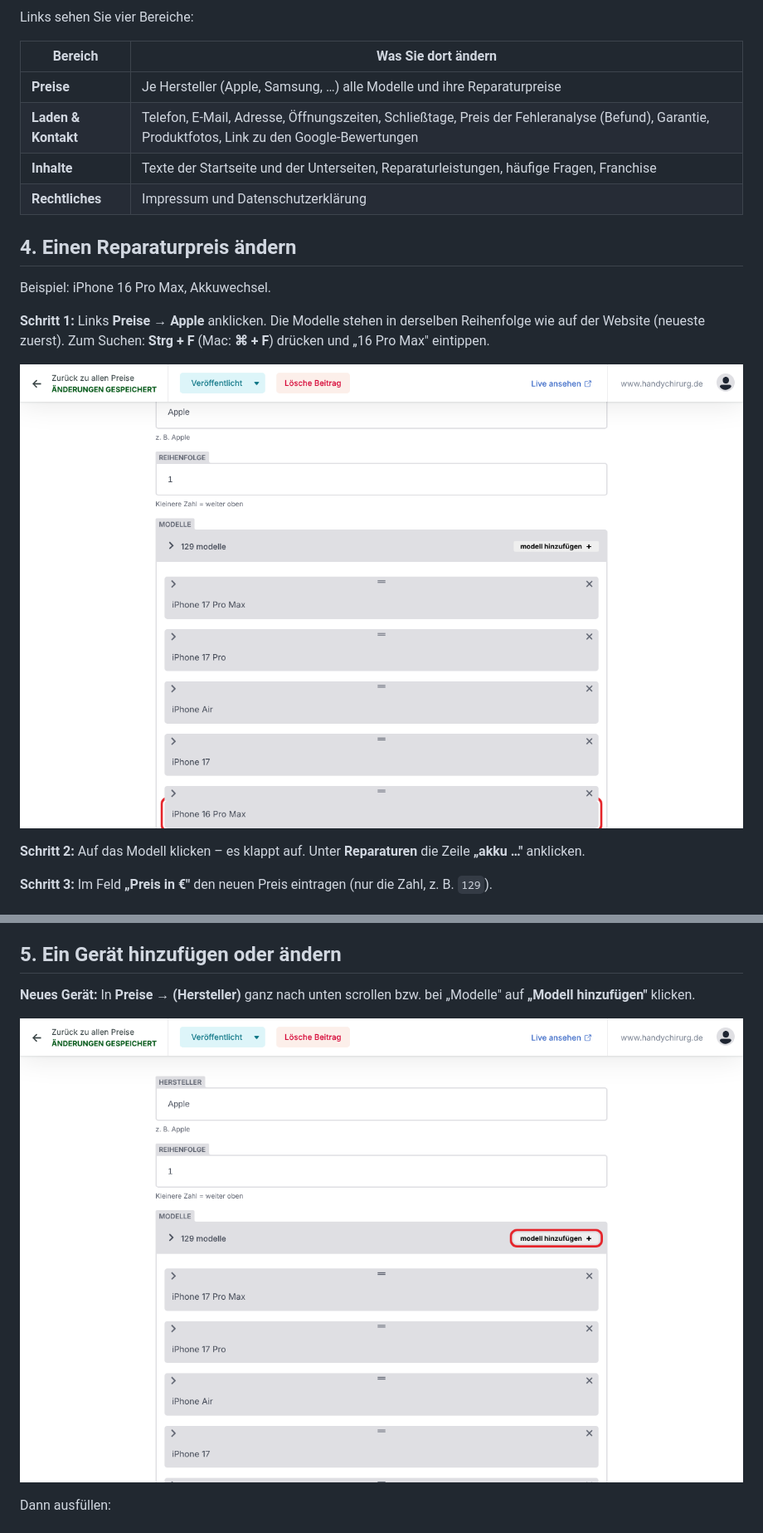
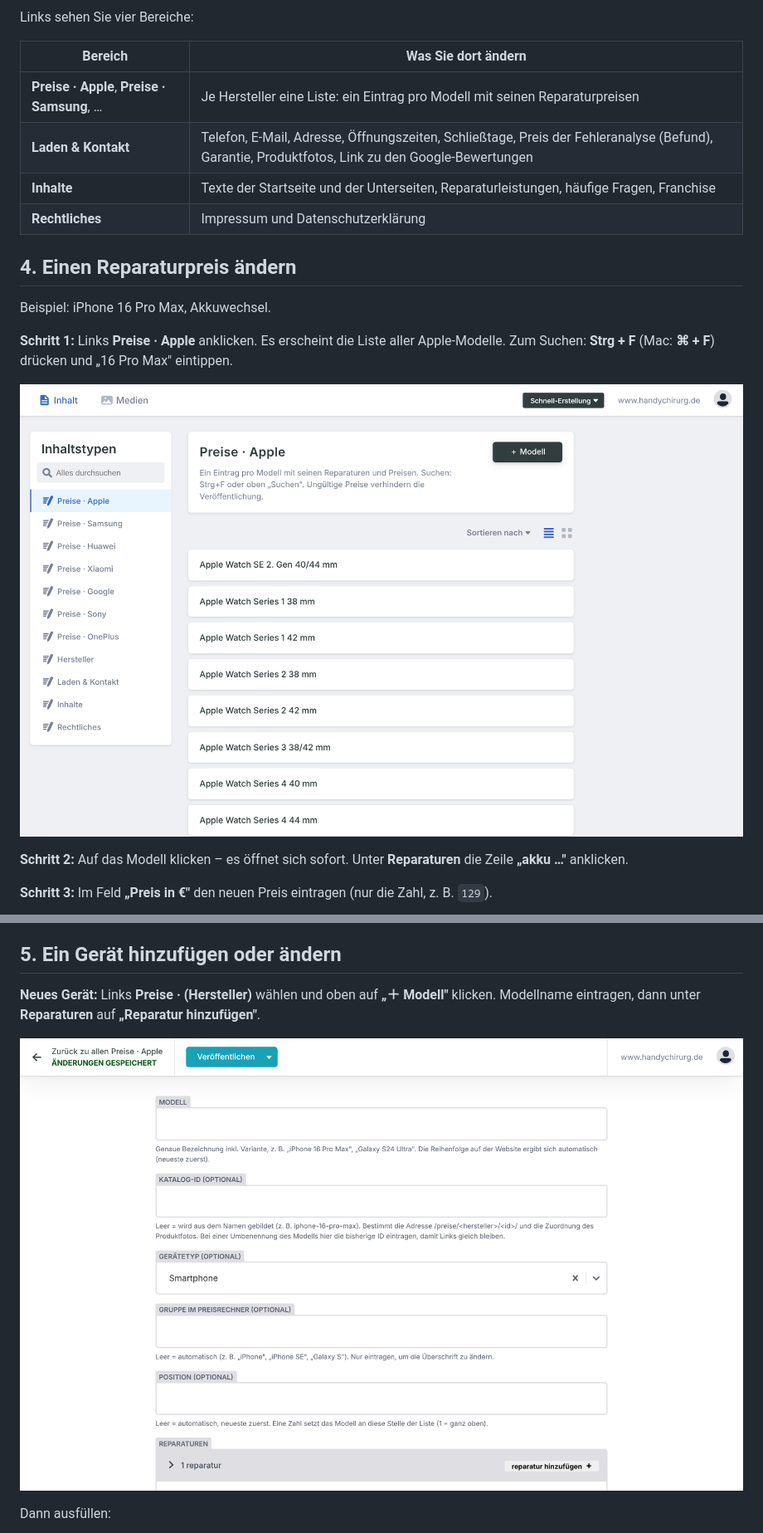
Before and after one commit to aik570/my-web-, a Markdown page: docs/anleitung/ADMIN-ANLEITUNG.md, 2 parts joined by grey strips. Shown at 83% size. Drawn GitHub-style; pictures changed too: docs/anleitung/bilder/03-modell-finden.png, docs/anleitung/bilder/05-geraet-hinzufuegen.png.

```diff
--- a/docs/anleitung/ADMIN-ANLEITUNG.md
+++ b/docs/anleitung/ADMIN-ANLEITUNG.md
@@ -31,7 +31,7 @@ Links sehen Sie vier Bereiche:
 
 | Bereich | Was Sie dort ändern |
 |---|---|
-| **Preise** | Je Hersteller (Apple, Samsung, …) alle Modelle und ihre Reparaturpreise |
+| **Preise · Apple**, **Preise · Samsung**, … | Je Hersteller eine Liste: ein Eintrag pro Modell mit seinen Reparaturpreisen |
 | **Laden & Kontakt** | Telefon, E-Mail, Adresse, Öffnungszeiten, Schließtage, Preis der Fehleranalyse (Befund), Garantie, Produktfotos, Link zu den Google-Bewertungen |
 | **Inhalte** | Texte der Startseite und der Unterseiten, Reparaturleistungen, häufige Fragen, Franchise |
 | **Rechtliches** | Impressum und Datenschutzerklärung |
@@ -40,11 +40,11 @@ Links sehen Sie vier Bereiche:
 
 Beispiel: iPhone 16 Pro Max, Akkuwechsel.
 
-**Schritt 1:** Links **Preise** → **Apple** anklicken. Die Modelle stehen in derselben Reihenfolge wie auf der Website (neueste zuerst). Zum Suchen: **Strg + F** (Mac: **⌘ + F**) drücken und „16 Pro Max" eintippen.
+**Schritt 1:** Links **Preise · Apple** anklicken. Es erscheint die Liste aller Apple-Modelle. Zum Suchen: **Strg + F** (Mac: **⌘ + F**) drücken und „16 Pro Max" eintippen.
 
 ![Modell finden](bilder/03-modell-finden.png)
 
-**Schritt 2:** Auf das Modell klicken – es klappt auf. Unter **Reparaturen** die Zeile **„akku …"** anklicken.
+**Schritt 2:** Auf das Modell klicken – es öffnet sich sofort. Unter **Reparaturen** die Zeile **„akku …"** anklicken.
 
 **Schritt 3:** Im Feld **„Preis in €"** den neuen Preis eintragen (nur die Zahl, z. B. `129`).
 
@@ -60,7 +60,7 @@ Gut zu wissen:
 
 ## 5. Ein Gerät hinzufügen oder ändern
 
-**Neues Gerät:** In **Preise → (Hersteller)** ganz nach unten scrollen bzw. bei „Modelle" auf **„Modell hinzufügen"** klicken.
+**Neues Gerät:** Links **Preise · (Hersteller)** wählen und oben auf **„＋ Modell"** klicken. Modellname eintragen, dann unter **Reparaturen** auf **„Reparatur hinzufügen"**.
 
 ![Gerät hinzufügen](bilder/05-geraet-hinzufuegen.png)
 
```
Also changed, not shown: other parts of docs/anleitung/ADMIN-ANLEITUNG.md (+1 -1 lines), docs/anleitung/ADMIN-ANLEITUNG-RU.md (+5 -5 lines), 3 other files.
